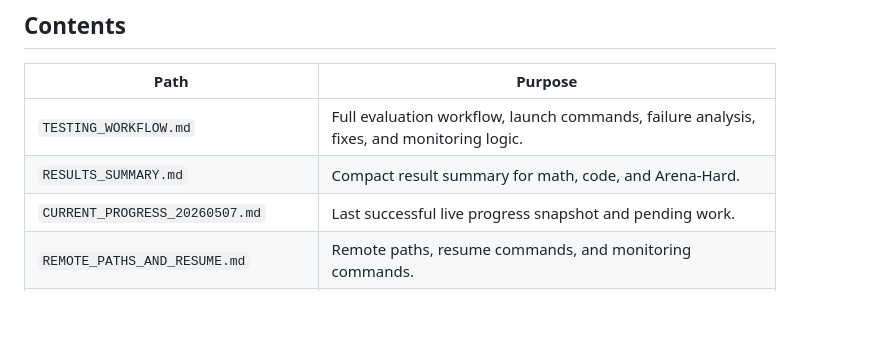
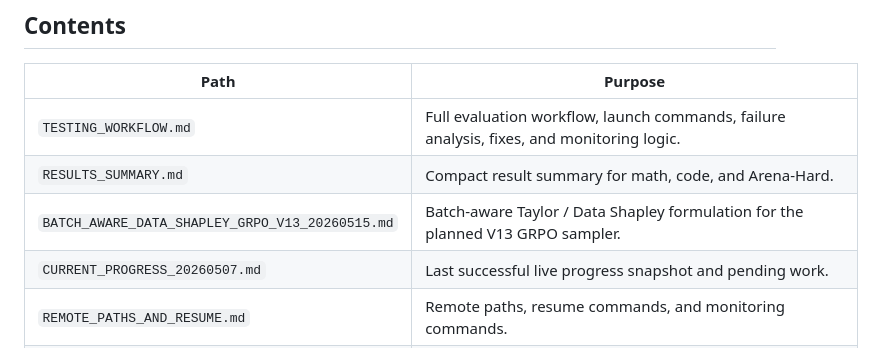
Before and after one commit to TingJShen/Codex_SandBox, a Markdown page: 260507_Data_Mixing/README.md, the part around the change. GitHub-like rendering; blank space fills up the shorter version.

Commit message:
Add batch-aware Data Shapley GRPO formulation

```diff
--- a/260507_Data_Mixing/README.md
+++ b/260507_Data_Mixing/README.md
@@ -10,6 +10,7 @@ It is intentionally lightweight: it keeps procedures, manifests, scripts, result
 | --- | --- |
 | `TESTING_WORKFLOW.md` | Full evaluation workflow, launch commands, failure analysis, fixes, and monitoring logic. |
 | `RESULTS_SUMMARY.md` | Compact result summary for math, code, and Arena-Hard. |
+| `BATCH_AWARE_DATA_SHAPLEY_GRPO_V13_20260515.md` | Batch-aware Taylor / Data Shapley formulation for the planned V13 GRPO sampler. |
 | `CURRENT_PROGRESS_20260507.md` | Last successful live progress snapshot and pending work. |
 | `REMOTE_PATHS_AND_RESUME.md` | Remote paths, resume commands, and monitoring commands. |
 | `code/` | Lightweight V13 source-code snapshot with large/generated files excluded. |
```
Also changed, not shown: 260507_Data_Mixing/BATCH_AWARE_DATA_SHAPLEY_GRPO_V13_20260515.md (added, +313 -0 lines).
